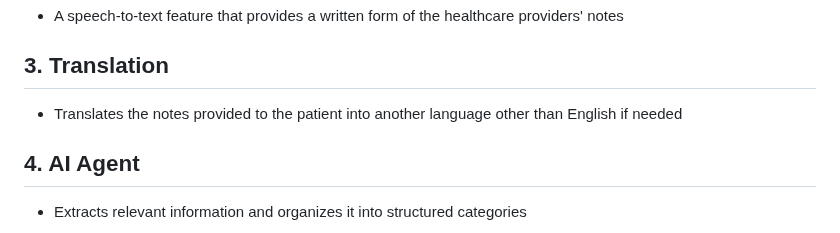
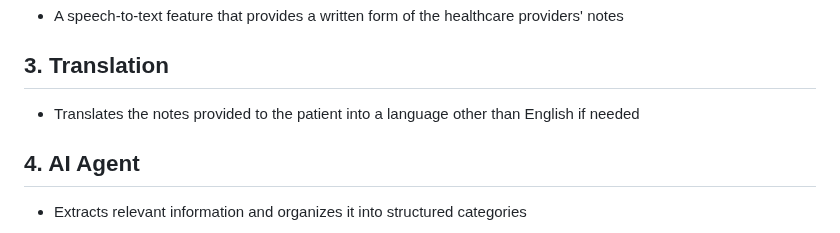
Before and after one commit to KristaUSingh/TechXchange_Hackathon_ECHOVisit, a Markdown page: README.md, the part around the change. Drawn GitHub-style.

```diff
--- a/README.md
+++ b/README.md
@@ -26,7 +26,7 @@ ECHOVisit is useful because it is an easy to navigate software for users of all
 ## 2. Audio Transcription
 - A speech-to-text feature that provides a written form of the healthcare providers' notes
 ## 3. Translation
-- Translates the notes provided to the patient into another language other than English if needed
+- Translates the notes provided to the patient into a language other than English if needed
 ## 4. AI Agent
 - Extracts relevant information and organizes it into structured categories
 > Healthcare providers must review and approve it before the data can be viewed on the patient's portal
```
